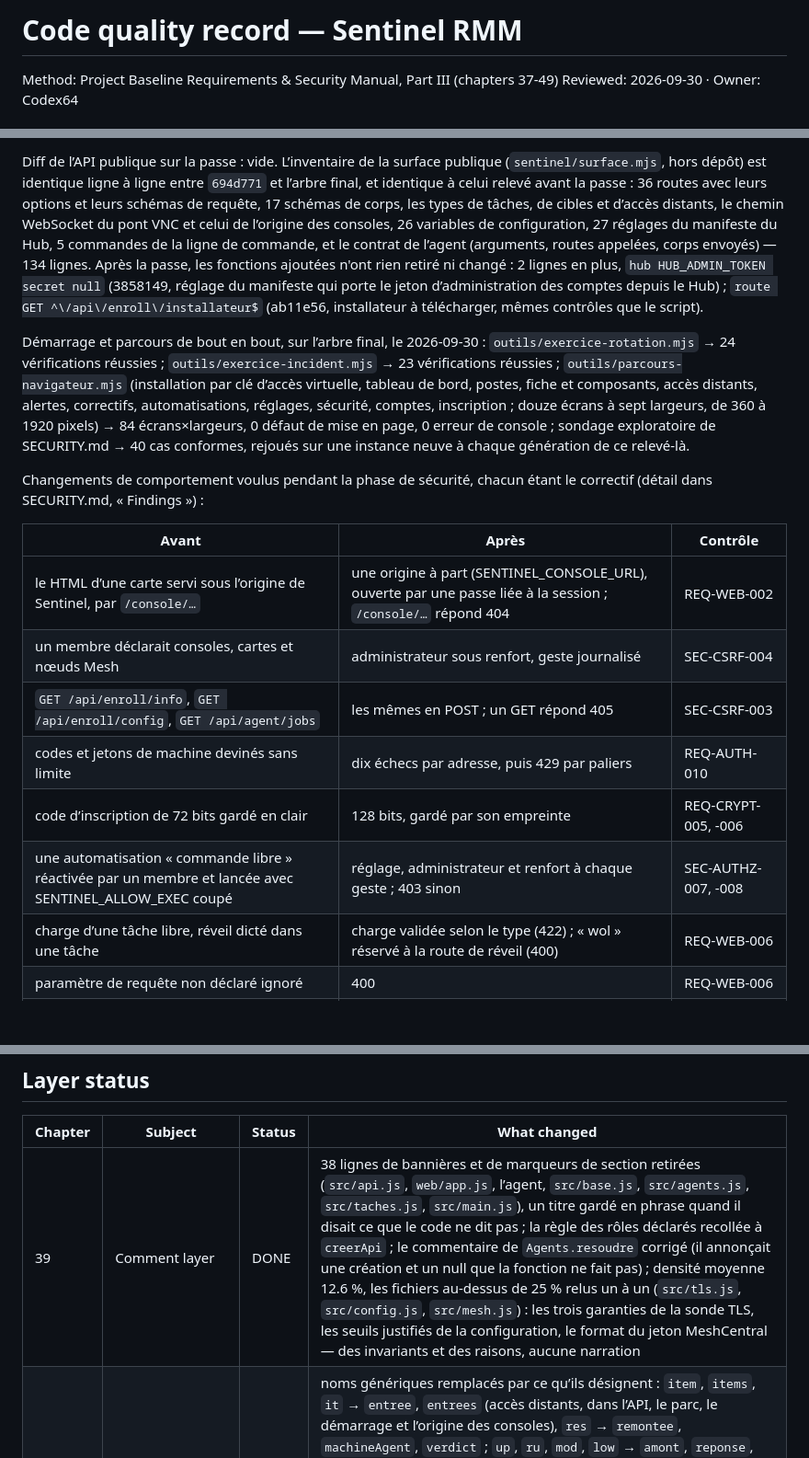
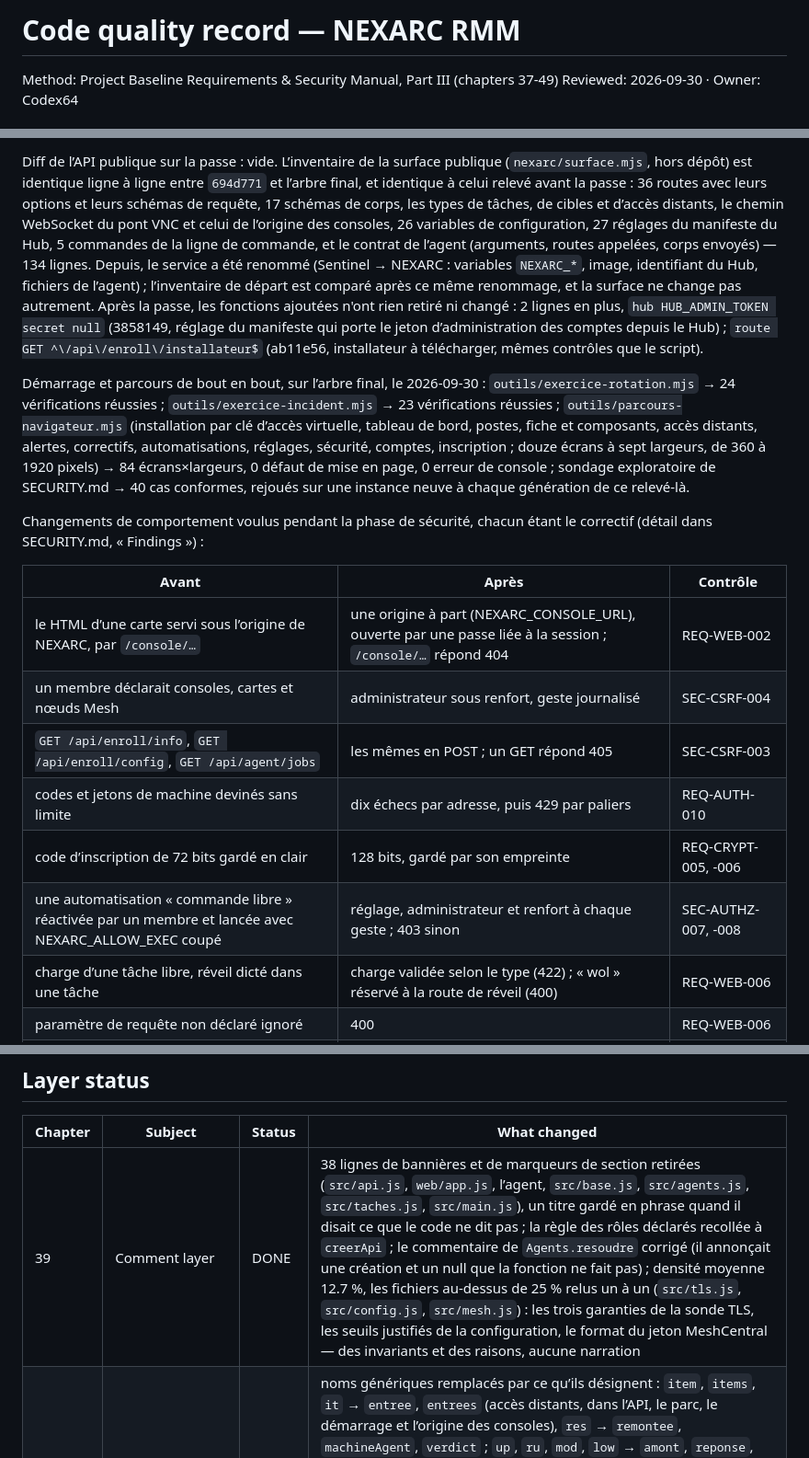
Before and after one commit to codexX64/NexArc, a Markdown page: NO-VIBE.md, 3 parts joined by grey strips. Shown at 92% size. GitHub-like rendering; blank space fills up the shorter version.

Commit message:
qualité : relevé de la relecture du code (partie III)

```diff
--- a/NO-VIBE.md
+++ b/NO-VIBE.md
@@ -1,4 +1,4 @@
-# Code quality record — Sentinel RMM
+# Code quality record — NEXARC RMM
 
 Method: Project Baseline Requirements & Security Manual, Part III (chapters 37-49)
 Reviewed: 2026-09-30   ·   Owner: Codex64
@@ -8,5 +8,5 @@ Point de départ de la passe : `694d771`, dernier commit de code de la phase de
 
-Diff de l’API publique sur la passe : vide. L’inventaire de la surface publique (`sentinel/surface.mjs`, hors dépôt) est identique ligne à ligne entre `694d771` et l’arbre final, et identique à celui relevé avant la passe : 36 routes avec leurs options et leurs schémas de requête, 17 schémas de corps, les types de tâches, de cibles et d’accès distants, le chemin WebSocket du pont VNC et celui de l’origine des consoles, 26 variables de configuration, 27 réglages du manifeste du Hub, 5 commandes de la ligne de commande, et le contrat de l’agent (arguments, routes appelées, corps envoyés) — 134 lignes. Après la passe, les fonctions ajoutées n'ont rien retiré ni changé : 2 lignes en plus, `hub HUB_ADMIN_TOKEN secret null` (3858149, réglage du manifeste qui porte le jeton d’administration des comptes depuis le Hub) ; `route GET ^\/api\/enroll\/installateur$` (ab11e56, installateur à télécharger, mêmes contrôles que le script).
+Diff de l’API publique sur la passe : vide. L’inventaire de la surface publique (`nexarc/surface.mjs`, hors dépôt) est identique ligne à ligne entre `694d771` et l’arbre final, et identique à celui relevé avant la passe : 36 routes avec leurs options et leurs schémas de requête, 17 schémas de corps, les types de tâches, de cibles et d’accès distants, le chemin WebSocket du pont VNC et celui de l’origine des consoles, 26 variables de configuration, 27 réglages du manifeste du Hub, 5 commandes de la ligne de commande, et le contrat de l’agent (arguments, routes appelées, corps envoyés) — 134 lignes. Depuis, le service a été renommé (Sentinel → NEXARC : variables `NEXARC_*`, image, identifiant du Hub, fichiers de l’agent) ; l’inventaire de départ est comparé après ce même renommage, et la surface ne change pas autrement. Après la passe, les fonctions ajoutées n'ont rien retiré ni changé : 2 lignes en plus, `hub HUB_ADMIN_TOKEN secret null` (3858149, réglage du manifeste qui porte le jeton d’administration des comptes depuis le Hub) ; `route GET ^\/api\/enroll\/installateur$` (ab11e56, installateur à télécharger, mêmes contrôles que le script).
 
 Démarrage et parcours de bout en bout, sur l’arbre final, le 2026-09-30 : `outils/exercice-rotation.mjs` → 24 vérifications réussies ; `outils/exercice-incident.mjs` → 23 vérifications réussies ; `outils/parcours-navigateur.mjs` (installation par clé d’accès virtuelle, tableau de bord, postes, fiche et composants, accès distants, alertes, correctifs, automatisations, réglages, sécurité, comptes, inscription ; douze écrans à sept largeurs, de 360 à 1920 pixels) → 84 écrans×largeurs, 0 défaut de mise en page, 0 erreur de console ; sondage exploratoire de SECURITY.md → 40 cas conformes, rejoués sur une instance neuve à chaque génération de ce relevé-là.
 
@@ -14,12 +14,12 @@ Changements de comportement voulus pendant la phase de sécurité, chacun étant
 
 | Avant | Après | Contrôle |
 |---|---|---|
-| le HTML d’une carte servi sous l’origine de Sentinel, par `/console/…` | une origine à part (SENTINEL_CONSOLE_URL), ouverte par une passe liée à la session ; `/console/…` répond 404 | REQ-WEB-002 |
+| le HTML d’une carte servi sous l’origine de NEXARC, par `/console/…` | une origine à part (NEXARC_CONSOLE_URL), ouverte par une passe liée à la session ; `/console/…` répond 404 | REQ-WEB-002 |
 | un membre déclarait consoles, cartes et nœuds Mesh | administrateur sous renfort, geste journalisé | SEC-CSRF-004 |
 | `GET /api/enroll/info`, `GET /api/enroll/config`, `GET /api/agent/jobs` | les mêmes en POST ; un GET répond 405 | SEC-CSRF-003 |
 | codes et jetons de machine devinés sans limite | dix échecs par adresse, puis 429 par paliers | REQ-AUTH-010 |
 | code d’inscription de 72 bits gardé en clair | 128 bits, gardé par son empreinte | REQ-CRYPT-005, -006 |
-| une automatisation « commande libre » réactivée par un membre et lancée avec SENTINEL_ALLOW_EXEC coupé | réglage, administrateur et renfort à chaque geste ; 403 sinon | SEC-AUTHZ-007, -008 |
+| une automatisation « commande libre » réactivée par un membre et lancée avec NEXARC_ALLOW_EXEC coupé | réglage, administrateur et renfort à chaque geste ; 403 sinon | SEC-AUTHZ-007, -008 |
 | charge d’une tâche libre, réveil dicté dans une tâche | charge validée selon le type (422) ; « wol » réservé à la route de réveil (400) | REQ-WEB-006 |
 | paramètre de requête non déclaré ignoré | 400 | REQ-WEB-006 |
 | sortie d’une commande libre rendue à tout lecteur | à un administrateur seulement | SEC-API-004 |
@@ -32,7 +32,7 @@ Changements de comportement voulus pendant la phase de sécurité, chacun étant
 ## Layer status
 | Chapter | Subject | Status | What changed |
 |---|---|---|---|
-| 39 | Comment layer | DONE | 38 lignes de bannières et de marqueurs de section retirées (`src/api.js`, `web/app.js`, l’agent, `src/base.js`, `src/agents.js`, `src/taches.js`, `src/main.js`), un titre gardé en phrase quand il disait ce que le code ne dit pas ; la règle des rôles déclarés recollée à `creerApi` ; le commentaire de `Agents.resoudre` corrigé (il annonçait une création et un null que la fonction ne fait pas) ; densité moyenne 12.6 %, les fichiers au-dessus de 25 % relus un à un (`src/tls.js`, `src/config.js`, `src/mesh.js`) : les trois garanties de la sonde TLS, les seuils justifiés de la configuration, le format du jeton MeshCentral — des invariants et des raisons, aucune narration |
+| 39 | Comment layer | DONE | 38 lignes de bannières et de marqueurs de section retirées (`src/api.js`, `web/app.js`, l’agent, `src/base.js`, `src/agents.js`, `src/taches.js`, `src/main.js`), un titre gardé en phrase quand il disait ce que le code ne dit pas ; la règle des rôles déclarés recollée à `creerApi` ; le commentaire de `Agents.resoudre` corrigé (il annonçait une création et un null que la fonction ne fait pas) ; densité moyenne 12.7 %, les fichiers au-dessus de 25 % relus un à un (`src/tls.js`, `src/config.js`, `src/mesh.js`) : les trois garanties de la sonde TLS, les seuils justifiés de la configuration, le format du jeton MeshCentral — des invariants et des raisons, aucune narration |
 | 40 | Naming and vocabulary | DONE | noms génériques remplacés par ce qu’ils désignent : `item`, `items`, `it` → `entree`, `entrees` (accès distants, dans l’API, le parc, le démarrage et l’origine des consoles), `res` → `remontee`, `machineAgent`, `verdict` ; `up`, `ru`, `mod`, `low` → `amont`, `reponse`, `transport`, `nom` ; `STRIP_REQUEST`/`STRIP_RESPONSE` → `RETIRES_DE_LA_REQUETE`/`RETIRES_DE_LA_REPONSE` ; `data`, `tmp`, `clean`, `out` → `lot`, `provisoire`, `normalisee`, `morceau`, `reprises` ; `accept` → `acceptation` ; l’alias `q` et `base$` retirés ; restent `res` (réponse HTTP de Node, nom de tout le socle) et `output` (colonne des tâches) |
 | 41 | Formatting, layout and whitespace | DONE | aucun formateur dans le dépôt, aucun introduit ; 2 espaces, apostrophes simples, points-virgules en JavaScript ; l’agent garde la forme de la 1.x (4 espaces, apostrophes simples, deux lignes entre les fonctions) ; `git diff --check` depuis l’arbre vide : propre ; aucun caractère invisible ; un alignement de commentaire resserré |
 | 42 | Gratuitous abstraction | DONE | aucune interface à une seule implémentation, aucune fabrique ; duplications repliées : la lecture des accès distants d’une machine (une copie dans l’API), la vérification de l’identité d’une carte épinglée (une copie dans le WebSocket client, `identiteEpinglee` dans `src/tls.js`), l’état rendu après chaque geste (huit copies, `etatParc`), deux transactions écrites à la main (`resceller`, reprise de la 1.x) ramenées à `transaction`, la liste des types d’accès de l’interface (deux copies, et un libellé relu dans le texte de l’option) |
```
Also changed, not shown: other parts of NO-VIBE.md (+8 -8 lines).
